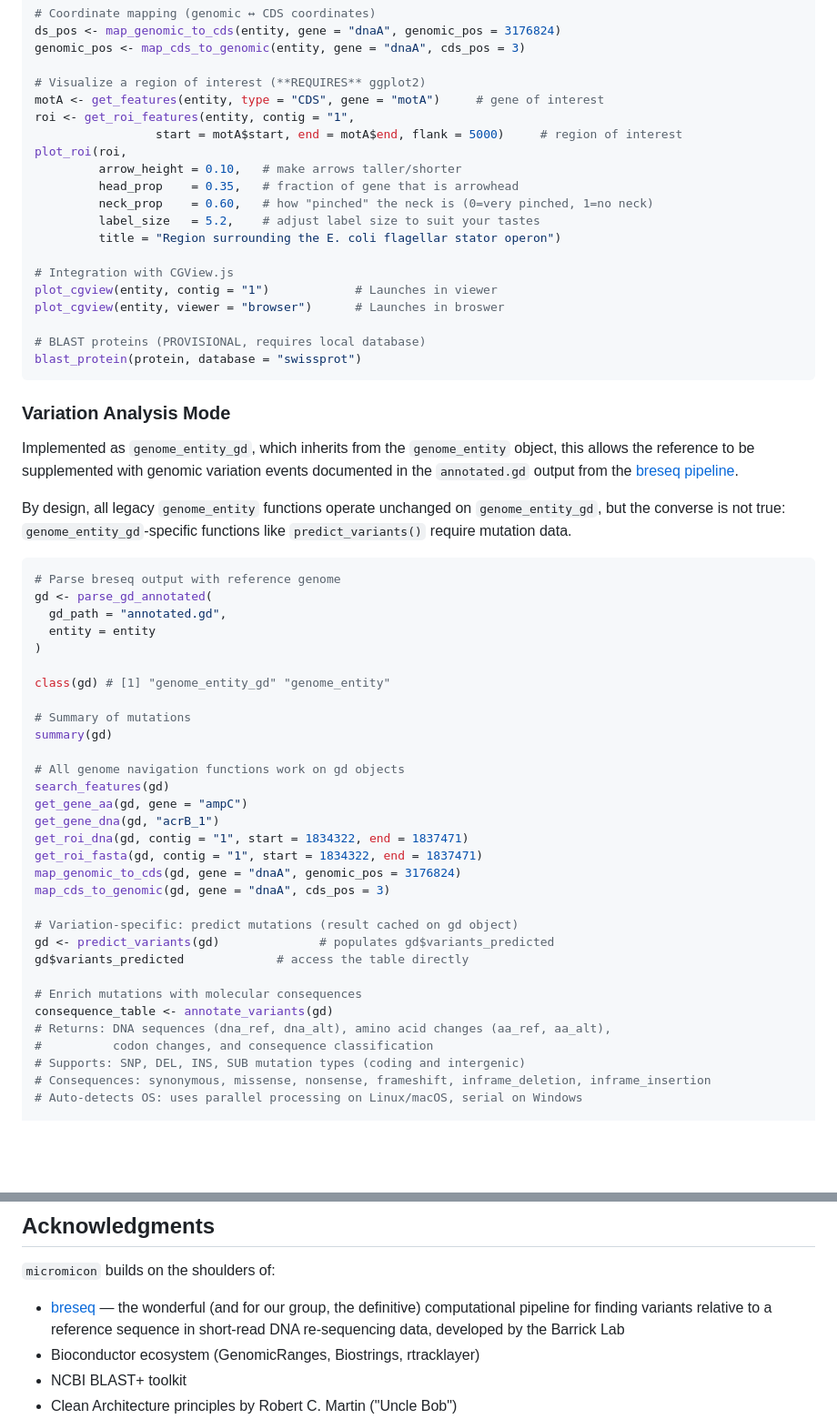
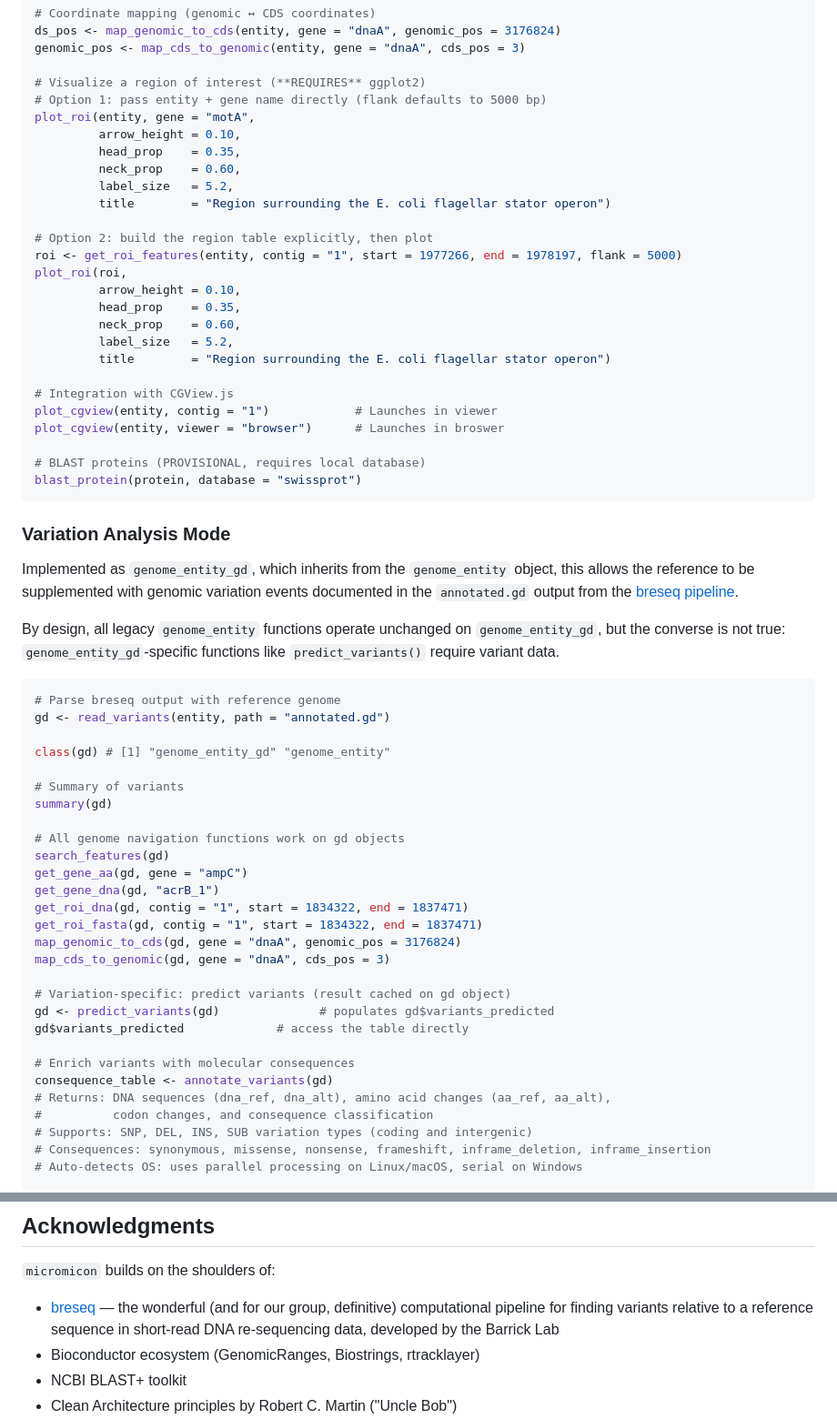
Before and after one commit to RENAISSANCE-UIC/micromicon, a Markdown page: README.md, 2 parts joined by grey strips. Shown: that part at 91% size. Rendered like a GitHub page; blank space fills up the shorter version.

````diff
--- a/README.md
+++ b/README.md
@@ -103,15 +107,22 @@ ds_pos <- map_genomic_to_cds(entity, gene = "dnaA", genomic_pos = 3176824)
 genomic_pos <- map_cds_to_genomic(entity, gene = "dnaA", cds_pos = 3)
 
 # Visualize a region of interest (**REQUIRES** ggplot2)
-motA <- get_features(entity, type = "CDS", gene = "motA")     # gene of interest
-roi <- get_roi_features(entity, contig = "1",
-                 start = motA$start, end = motA$end, flank = 5000)     # region of interest
+# Option 1: pass entity + gene name directly (flank defaults to 5000 bp)
+plot_roi(entity, gene = "motA",
+         arrow_height = 0.10,
+         head_prop    = 0.35,
+         neck_prop    = 0.60,
+         label_size   = 5.2,
+         title        = "Region surrounding the E. coli flagellar stator operon")
+
+# Option 2: build the region table explicitly, then plot
+roi <- get_roi_features(entity, contig = "1", start = 1977266, end = 1978197, flank = 5000)
 plot_roi(roi,
-         arrow_height = 0.10,   # make arrows taller/shorter
-         head_prop    = 0.35,   # fraction of gene that is arrowhead
-         neck_prop    = 0.60,   # how "pinched" the neck is (0=very pinched, 1=no neck)
-         label_size   = 5.2,    # adjust label size to suit your tastes
-         title = "Region surrounding the E. coli flagellar stator operon")
+         arrow_height = 0.10,
+         head_prop    = 0.35,
+         neck_prop    = 0.60,
+         label_size   = 5.2,
+         title        = "Region surrounding the E. coli flagellar stator operon")
 
 # Integration with CGView.js
 plot_cgview(entity, contig = "1")            # Launches in viewer
@@ -125,18 +136,15 @@ blast_protein(protein, database = "swissprot")
 
 Implemented as `genome_entity_gd`, which inherits from the `genome_entity` object, this allows the reference to be supplemented with genomic variation events documented in the `annotated.gd` output from the [breseq pipeline](https://barricklab.org/twiki/bin/view/Lab/ToolsBacterialGenomeResequencing).
 
-By design, all legacy `genome_entity` functions operate unchanged on `genome_entity_gd`, but the converse is not true: `genome_entity_gd`-specific functions like `predict_variants()` require mutation data.
+By design, all legacy `genome_entity` functions operate unchanged on `genome_entity_gd`, but the converse is not true: `genome_entity_gd`-specific functions like `predict_variants()` require variant data.
 
 ```r
 # Parse breseq output with reference genome
-gd <- parse_gd_annotated(
-  gd_path = "annotated.gd",
-  entity = entity
-)
+gd <- read_variants(entity, path = "annotated.gd")
 
 class(gd) # [1] "genome_entity_gd" "genome_entity"
 
-# Summary of mutations
+# Summary of variants
 summary(gd)
 
 # All genome navigation functions work on gd objects
@@ -148,15 +156,15 @@ get_roi_fasta(gd, contig = "1", start = 1834322, end = 1837471)
 map_genomic_to_cds(gd, gene = "dnaA", genomic_pos = 3176824)
 map_cds_to_genomic(gd, gene = "dnaA", cds_pos = 3)
 
-# Variation-specific: predict mutations (result cached on gd object)
+# Variation-specific: predict variants (result cached on gd object)
 gd <- predict_variants(gd)              # populates gd$variants_predicted
 gd$variants_predicted             # access the table directly
 
-# Enrich mutations with molecular consequences
+# Enrich variants with molecular consequences
 consequence_table <- annotate_variants(gd)
 # Returns: DNA sequences (dna_ref, dna_alt), amino acid changes (aa_ref, aa_alt),
 #          codon changes, and consequence classification
-# Supports: SNP, DEL, INS, SUB mutation types (coding and intergenic)
+# Supports: SNP, DEL, INS, SUB variation types (coding and intergenic)
 # Consequences: synonymous, missense, nonsense, frameshift, inframe_deletion, inframe_insertion
 # Auto-detects OS: uses parallel processing on Linux/macOS, serial on Windows
 
@@ -513,7 +550,7 @@ The authors gratefully acknowledge support from the University of Illinois Chica
 ## Acknowledgments
 
 `micromicon` builds on the shoulders of:
-- [breseq](https://barricklab.org/twiki/bin/view/Lab/ToolsBacterialGenomeResequencing) — the wonderful (and for our group, the definitive) computational pipeline for finding variants relative to a reference sequence in short-read DNA re-sequencing data, developed by the Barrick Lab
+- [breseq](https://barricklab.org/twiki/bin/view/Lab/ToolsBacterialGenomeResequencing) — the wonderful (and for our group, definitive) computational pipeline for finding variants relative to a reference sequence in short-read DNA re-sequencing data, developed by the Barrick Lab
 - Bioconductor ecosystem (GenomicRanges, Biostrings, rtracklayer)
 - NCBI BLAST+ toolkit
 - Clean Architecture principles by Robert C. Martin ("Uncle Bob")
````
Also changed, not shown: other parts of README.md (+42 -9 lines), man/figures/plot_roi_image.png.
